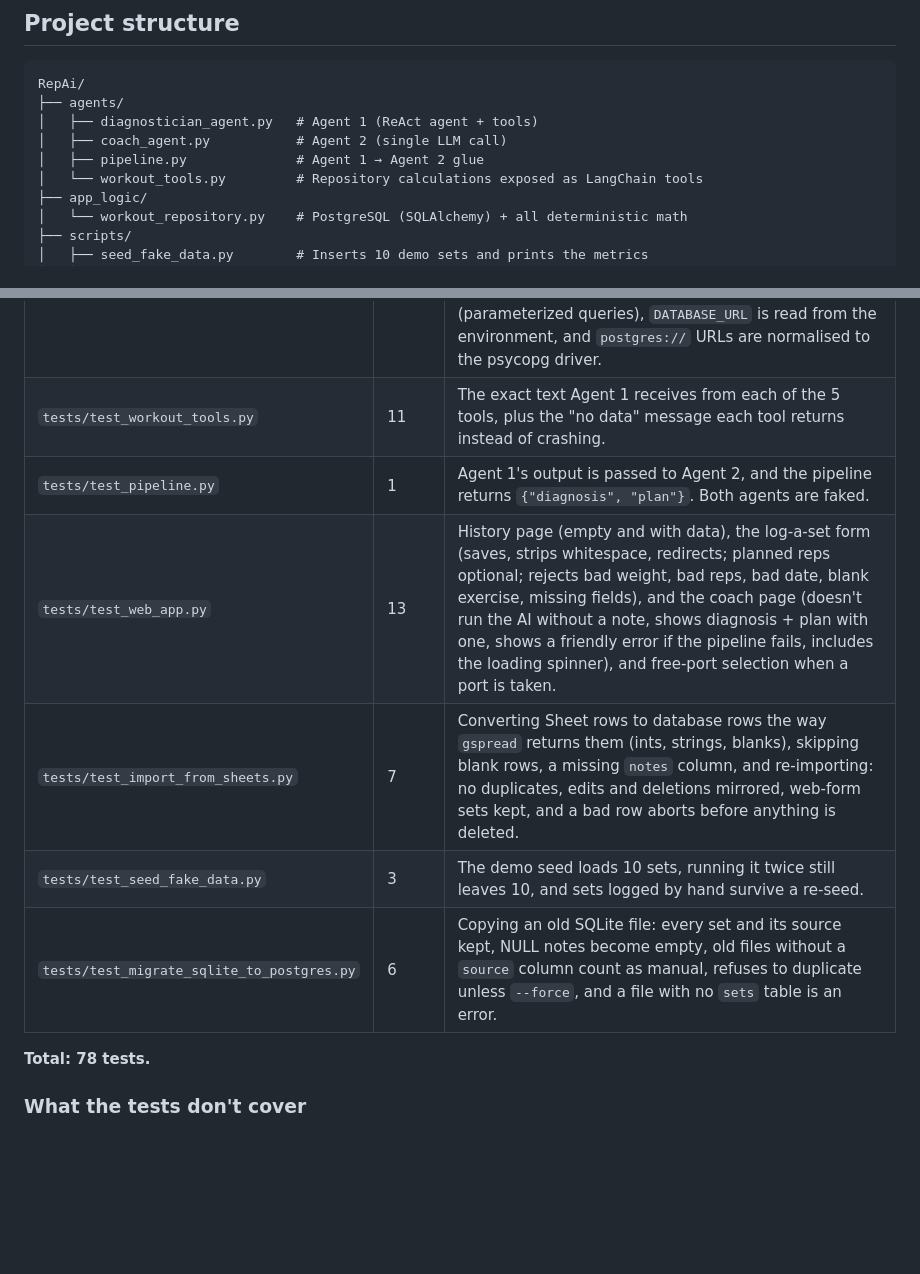
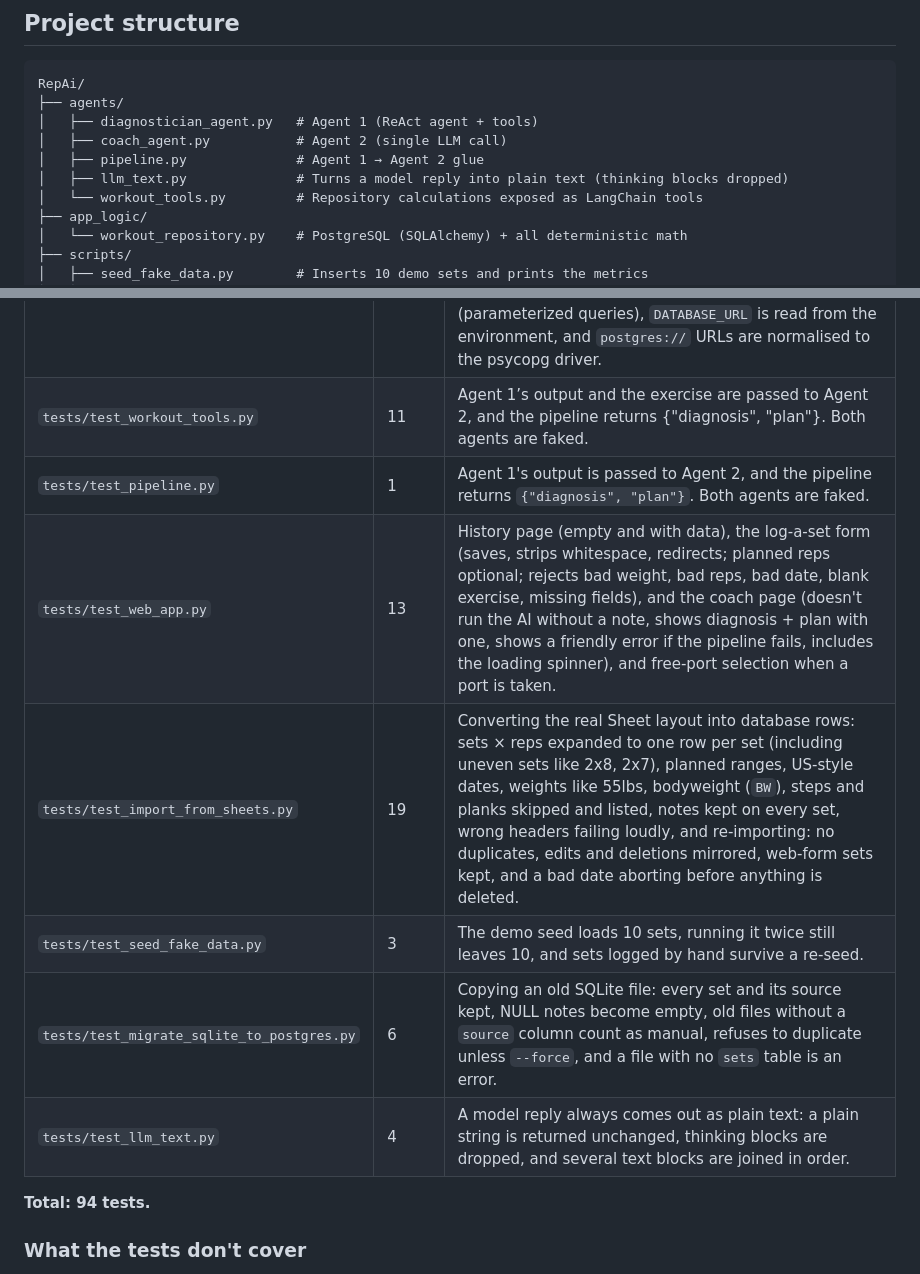
Before and after one commit to Rudraraj8606/RepAi, a Markdown page: README.md, 2 parts joined by grey strips. GitHub-like rendering; blank space fills up the shorter version.

```diff
--- a/README.md
+++ b/README.md
@@ -83,6 +83,7 @@ RepAi/
 │   ├── diagnostician_agent.py   # Agent 1 (ReAct agent + tools)
 │   ├── coach_agent.py           # Agent 2 (single LLM call)
 │   ├── pipeline.py              # Agent 1 → Agent 2 glue
+│   ├── llm_text.py              # Turns a model reply into plain text (thinking blocks dropped)
 │   └── workout_tools.py         # Repository calculations exposed as LangChain tools
 ├── app_logic/
 │   └── workout_repository.py    # PostgreSQL (SQLAlchemy) + all deterministic math
@@ -283,14 +297,15 @@ pytest -k rep_deficit                 # tests whose name matches
 | File | Tests | What it covers |
 |---|---|---|
 | `tests/test_repository.py` | 37 | The core math. Weekly volume (including the exact 7-day cutoff and ignoring other exercises), Epley 1RM and its rounding, progression curve window and order, rep deficit (missed, beaten, no plan, no data), newest-first ordering, distinct exercise list, empty database, and source tracking: re-runs replace only their own rows, identical manual sets are kept, a failed replace rolls back, and older databases get the `source` column added. Database layer: the table isn't wiped on restart, dates come back as real `date` objects, fractional weights are kept, same-day sets order by insertion, names with quotes/SQL are stored safely (parameterized queries), `DATABASE_URL` is read from the environment, and `postgres://` URLs are normalised to the psycopg driver. |
-| `tests/test_workout_tools.py` | 11 | The exact text Agent 1 receives from each of the 5 tools, plus the "no data" message each tool returns instead of crashing. |
+| `tests/test_workout_tools.py` | 11 | Agent 1’s output and the exercise are passed to Agent 2, and the pipeline returns {"diagnosis", "plan"}. Both agents are faked. |
 | `tests/test_pipeline.py` | 1 | Agent 1's output is passed to Agent 2, and the pipeline returns `{"diagnosis", "plan"}`. Both agents are faked. |
 | `tests/test_web_app.py` | 13 | History page (empty and with data), the log-a-set form (saves, strips whitespace, redirects; planned reps optional; rejects bad weight, bad reps, bad date, blank exercise, missing fields), and the coach page (doesn't run the AI without a note, shows diagnosis + plan with one, shows a friendly error if the pipeline fails, includes the loading spinner), and free-port selection when a port is taken. |
-| `tests/test_import_from_sheets.py` | 7 | Converting Sheet rows to database rows the way `gspread` returns them (ints, strings, blanks), skipping blank rows, a missing `notes` column, and re-importing: no duplicates, edits and deletions mirrored, web-form sets kept, and a bad row aborts before anything is deleted. |
+| `tests/test_import_from_sheets.py` | 19 | Converting the real Sheet layout into database rows: sets × reps expanded to one row per set (including uneven sets like 2x8, 2x7), planned ranges, US-style dates, weights like 55lbs, bodyweight (`BW`), steps and planks skipped and listed, notes kept on every set, wrong headers failing loudly, and re-importing: no duplicates, edits and deletions mirrored, web-form sets kept, and a bad date aborting before anything is deleted. |
 | `tests/test_seed_fake_data.py` | 3 | The demo seed loads 10 sets, running it twice still leaves 10, and sets logged by hand survive a re-seed. |
 | `tests/test_migrate_sqlite_to_postgres.py` | 6 | Copying an old SQLite file: every set and its source kept, NULL notes become empty, old files without a `source` column count as manual, refuses to duplicate unless `--force`, and a file with no `sets` table is an error. |
+| `tests/test_llm_text.py` | 4 | A model reply always comes out as plain text: a plain string is returned unchanged, thinking blocks are dropped, and several text blocks are joined in order. |
 
-**Total: 78 tests.**
+**Total: 94 tests.**
 
 ### What the tests don't cover
 
```
Also changed, not shown: other parts of README.md (+25 -12 lines).
